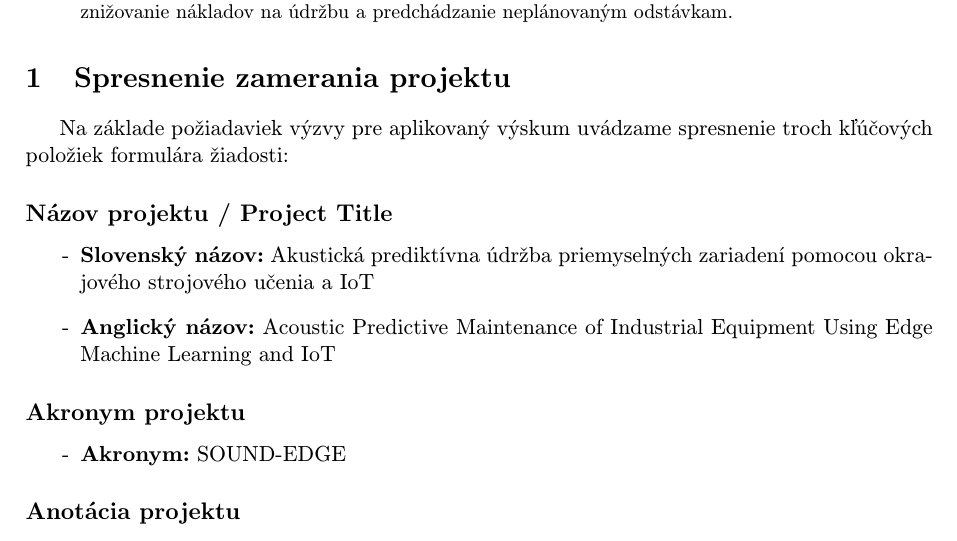
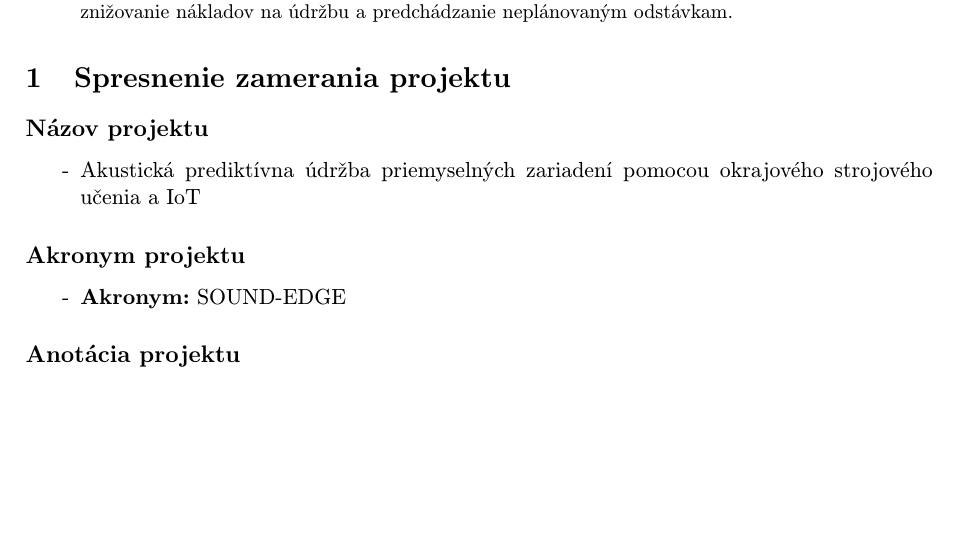
Before and after one commit to duesox/SOUND-EDGE, a LaTeX paper (sound-edge.tex): part of page 1 of 2, cut so that both start at the same text, the shorter picture padded with empty space. Compiled offline with pdfLaTeX.

Commit message:
1. verzia projektu nasram

```diff
--- a/sound-edge.tex
+++ b/sound-edge.tex
@@ -40,12 +40,10 @@ Projekt \textbf{SOUND-EDGE} sa zaoberá výskumom softvérovej architektúry a o
 
 \section{Spresnenie zamerania projektu}
 
-Na základe požiadaviek výzvy pre aplikovaný výskum uvádzame spresnenie troch kľúčových položiek formulára žiadosti:
 
-\subsection*{Názov projektu / Project Title}
+\subsection*{Názov projektu}
 \begin{itemize}
-    \item \textbf{Slovenský názov:} Akustická prediktívna údržba priemyselných zariadení pomocou okrajového strojového učenia a IoT
-    \item \textbf{Anglický názov:} Acoustic Predictive Maintenance of Industrial Equipment Using Edge Machine Learning and IoT
+    \item Akustická prediktívna údržba priemyselných zariadení pomocou okrajového strojového učenia a IoT
 \end{itemize}
 
 \subsection*{Akronym projektu}
```
